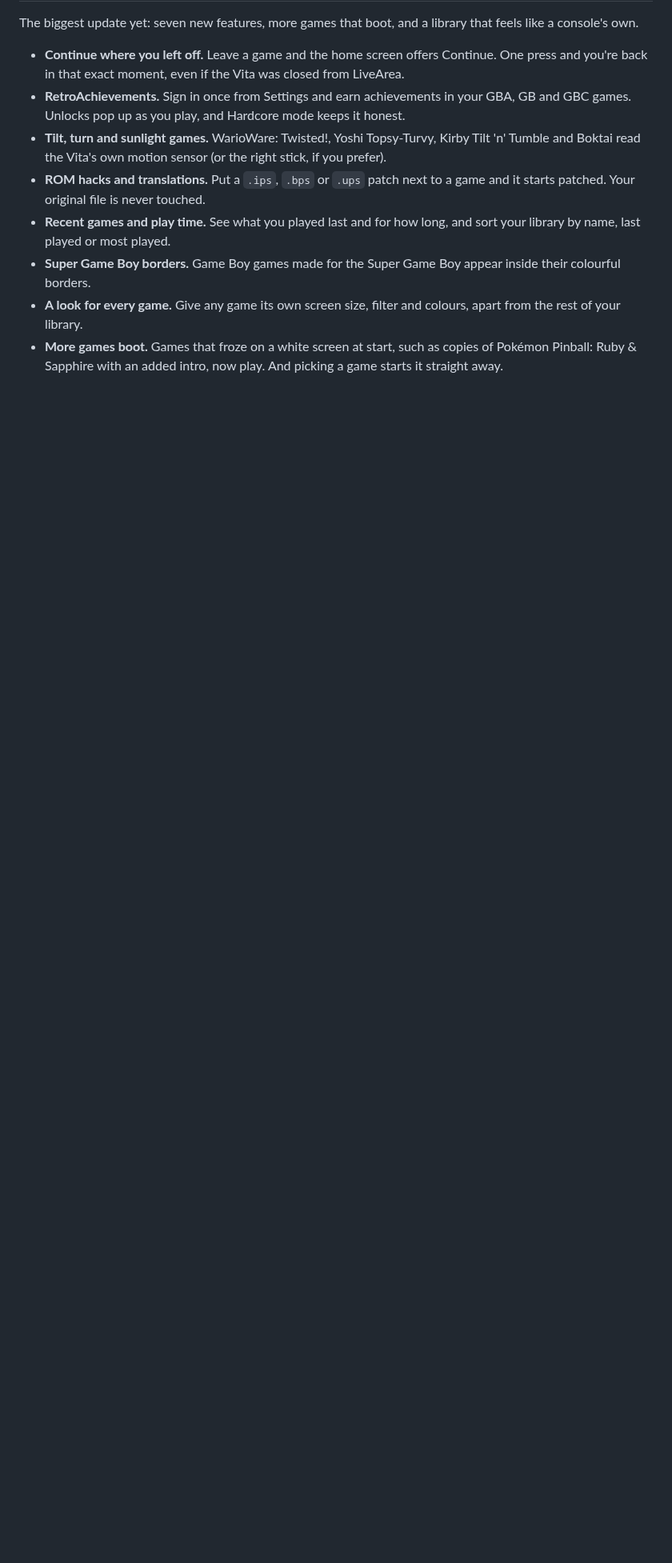
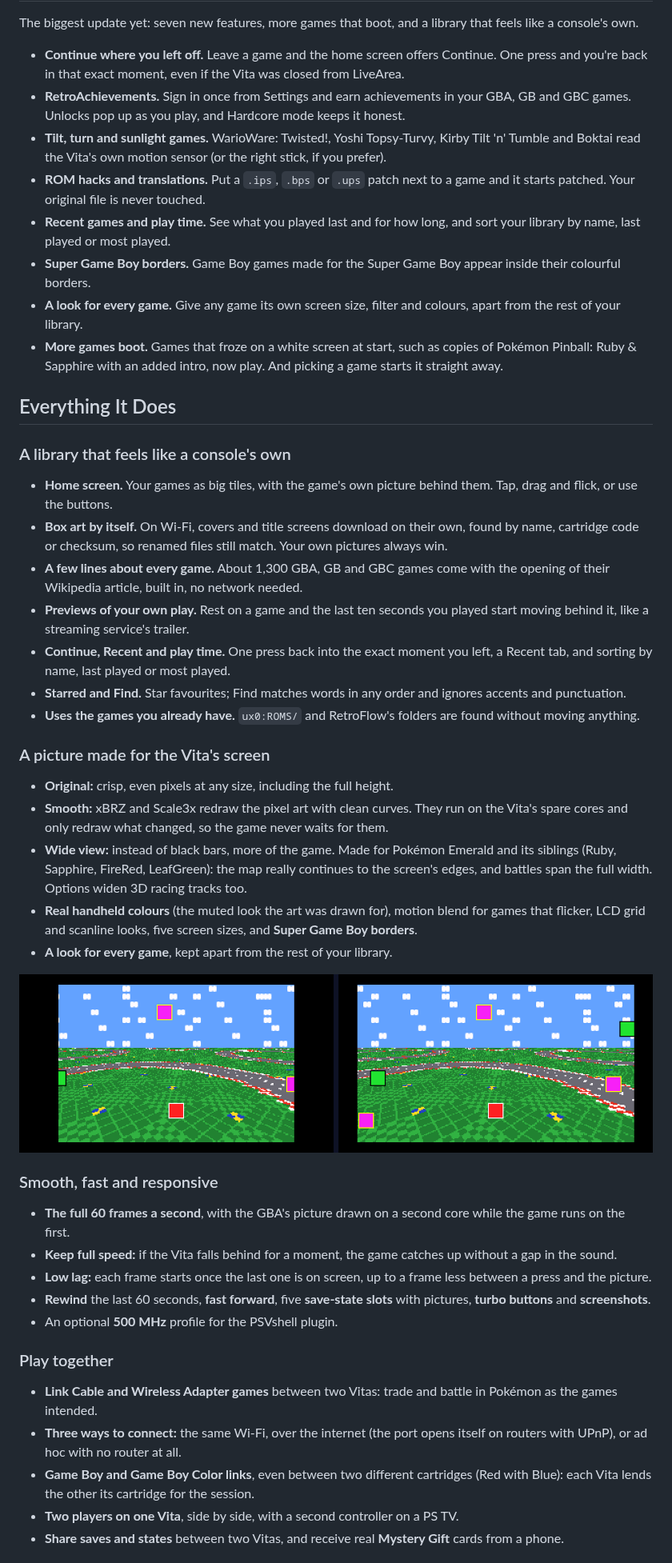
Before and after one commit to CBOC-Vita-Lab/vitadhoc, a Markdown page: README.md, the part around one of its changes. Shown at 80% size. Rendered like a GitHub page; pictures changed too: store/screenshots/wide-view.png (added); blank space fills up the shorter version.

```diff
--- a/README.md
+++ b/README.md
@@ -40,3 +61,61 @@ library that feels like a console's own.
 - **More games boot.** Games that froze on a white screen at start, such as
   copies of Pokémon Pinball: Ruby & Sapphire with an added intro, now play.
   And picking a game starts it straight away.
+
+## Everything It Does
+
+### A library that feels like a console's own
+- **Home screen.** Your games as big tiles, with the game's own picture behind
+  them. Tap, drag and flick, or use the buttons.
+- **Box art by itself.** On Wi-Fi, covers and title screens download on their
+  own, found by name, cartridge code or checksum, so renamed files still match.
+  Your own pictures always win.
+- **A few lines about every game.** About 1,300 GBA, GB and GBC games come with
+  the opening of their Wikipedia article, built in, no network needed.
+- **Previews of your own play.** Rest on a game and the last ten seconds you
+  played start moving behind it, like a streaming service's trailer.
+- **Continue, Recent and play time.** One press back into the exact moment you
+  left, a Recent tab, and sorting by name, last played or most played.
+- **Starred and Find.** Star favourites; Find matches words in any order and
+  ignores accents and punctuation.
+- **Uses the games you already have.** `ux0:ROMS/` and RetroFlow's folders are
+  found without moving anything.
+
+### A picture made for the Vita's screen
+- **Original:** crisp, even pixels at any size, including the full height.
+- **Smooth:** xBRZ and Scale3x redraw the pixel art with clean curves. They run
+  on the Vita's spare cores and only redraw what changed, so the game never
+  waits for them.
+- **Wide view:** instead of black bars, more of the game. Made for Pokémon
+  Emerald and its siblings (Ruby, Sapphire, FireRed, LeafGreen): the map really
+  continues to the screen's edges, and battles span the full width. Options
+  widen 3D racing tracks too.
+- **Real handheld colours** (the muted look the art was drawn for), motion
+  blend for games that flicker, LCD grid and scanline looks, five screen sizes,
+  and **Super Game Boy borders**.
+- **A look for every game**, kept apart from the rest of your library.
+
+![Left: the console's picture. Right: the wide view filling the screen](store/screenshots/wide-view.png)
+
+### Smooth, fast and responsive
+- **The full 60 frames a second**, with the GBA's picture drawn on a second core
+  while the game runs on the first.
+- **Keep full speed:** if the Vita falls behind for a moment, the game catches
+  up without a gap in the sound.
+- **Low lag:** each frame starts once the last one is on screen, up to a frame
+  less between a press and the picture.
+- **Rewind** the last 60 seconds, **fast forward**, five **save-state slots**
+  with pictures, **turbo buttons** and **screenshots**.
+- An optional **500 MHz** profile for the PSVshell plugin.
+
+### Play together
+- **Link Cable and Wireless Adapter games** between two Vitas: trade and battle
+  in Pokémon as the games intended.
+- **Three ways to connect:** the same Wi-Fi, over the internet (the port opens itself
+  on routers with UPnP), or ad hoc with no router at all.
+- **Game Boy and Game Boy Color links**, even between two different cartridges
+  (Red with Blue): each Vita lends the other its cartridge for the session.
+- **Two players on one Vita**, side by side, with a second controller on a PS TV.
+- **Share saves and states** between two Vitas, and receive real **Mystery
+  Gift** cards from a phone.
+
```
Also changed, not shown: other parts of README.md (+45 -7 lines), 1 other file.
